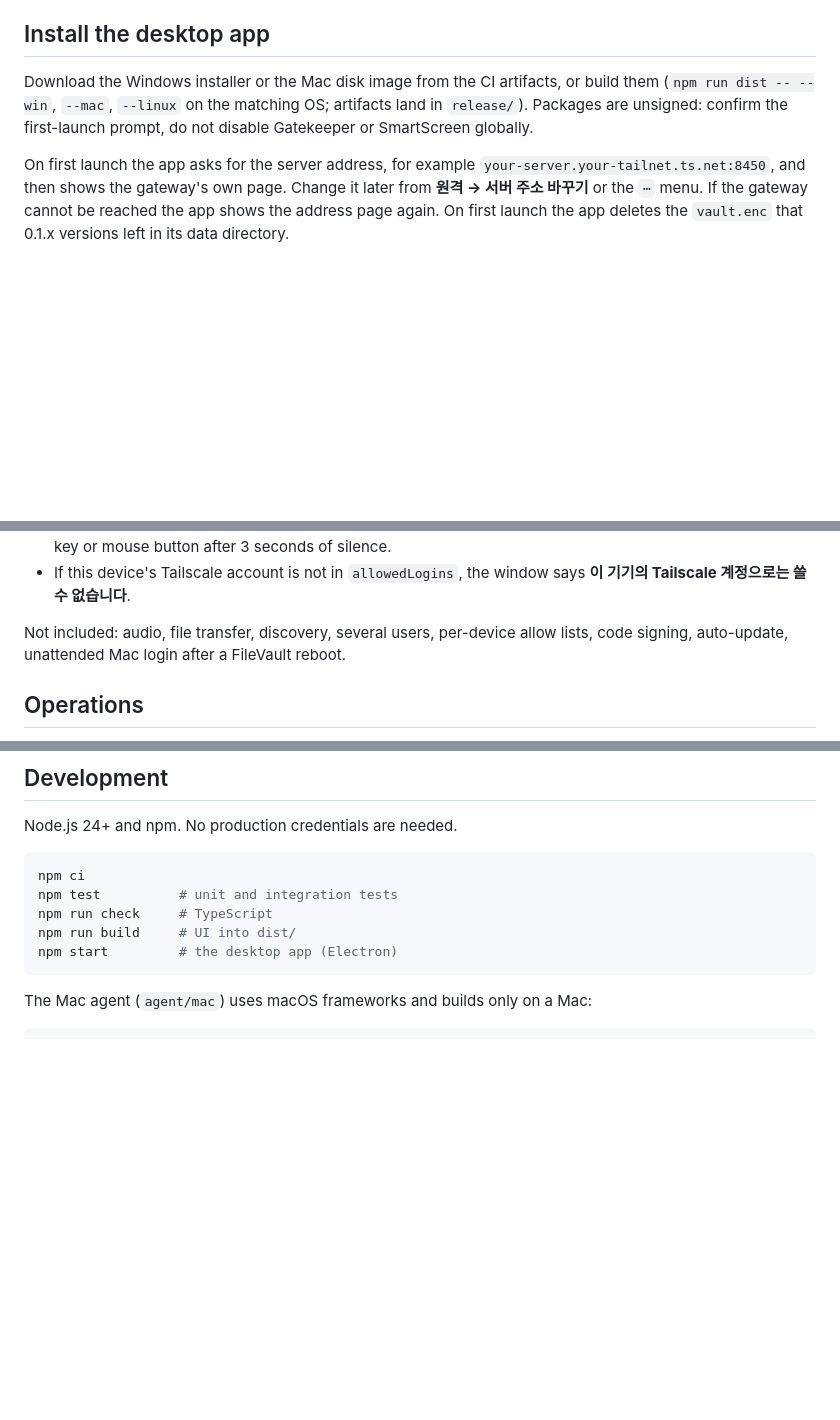
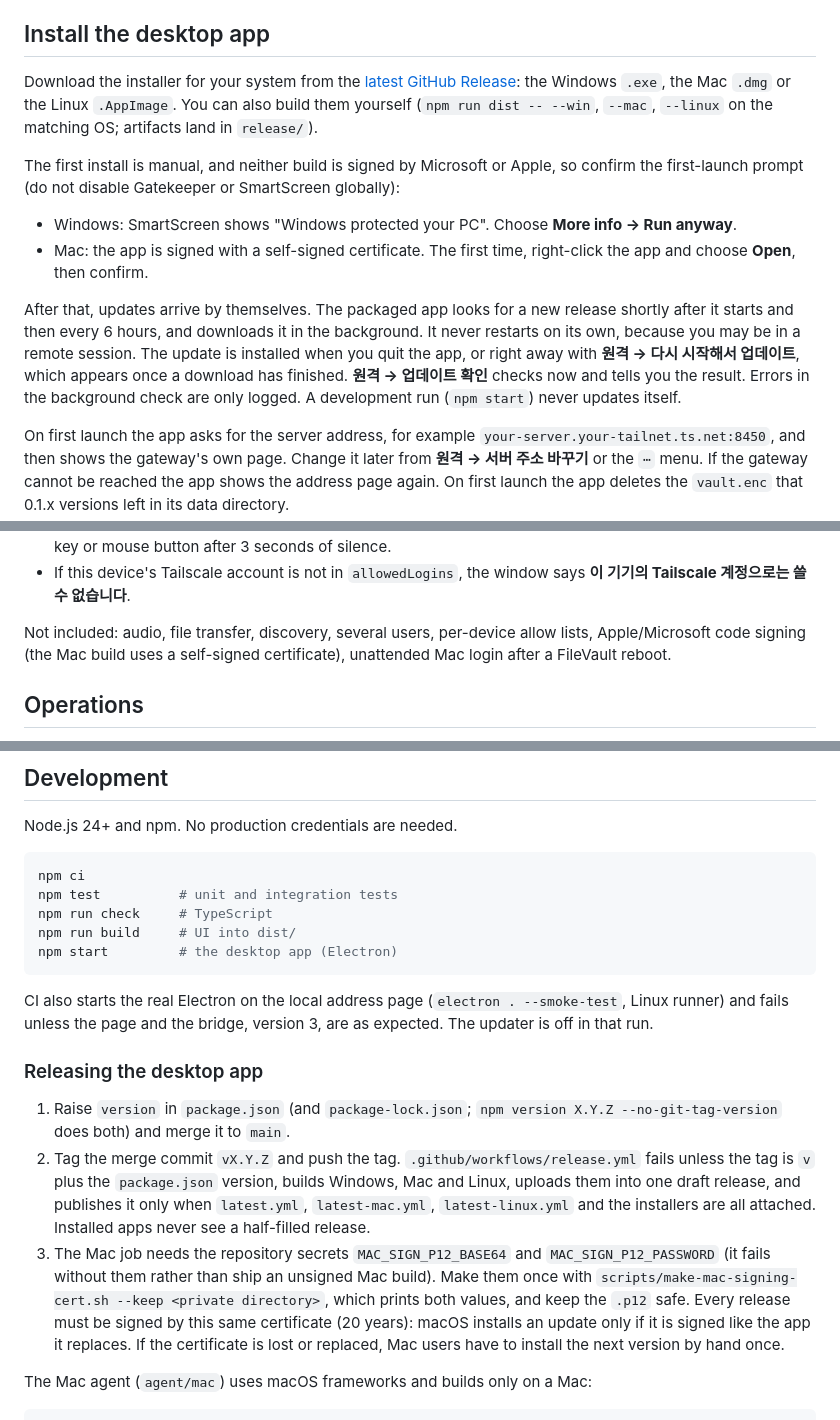
Before and after one commit to WONJUNE-LEE/gome-remote, a Markdown page: README.md, 3 parts joined by grey strips. GitHub-like rendering; blank space fills up the shorter version.

Commit message:
Document installing, updating and releasing the desktop app
Co-Authored-By: Claude Opus 5.5 <noreply@anthropic.com>

````diff
--- a/README.md
+++ b/README.md
@@ -242,10 +242,26 @@ self-signed certificate on loopback. It is a per-target choice, never global.
 
 ## Install the desktop app
 
-Download the Windows installer or the Mac disk image from the CI artifacts, or build
-them (`npm run dist -- --win`, `--mac`, `--linux` on the matching OS; artifacts land in
-`release/`). Packages are unsigned: confirm the first-launch prompt, do not disable
-Gatekeeper or SmartScreen globally.
+Download the installer for your system from the
+[latest GitHub Release](https://github.com/WONJUNE-LEE/gome-remote/releases/latest): the
+Windows `.exe`, the Mac `.dmg` or the Linux `.AppImage`. You can also build them
+yourself (`npm run dist -- --win`, `--mac`, `--linux` on the matching OS; artifacts land in
+`release/`).
+
+The first install is manual, and neither build is signed by Microsoft or Apple, so confirm
+the first-launch prompt (do not disable Gatekeeper or SmartScreen globally):
+
+- Windows: SmartScreen shows "Windows protected your PC". Choose **More info → Run anyway**.
+- Mac: the app is signed with a self-signed certificate. The first time, right-click the app
+  and choose **Open**, then confirm.
+
+After that, updates arrive by themselves. The packaged app looks for a new release shortly
+after it starts and then every 6 hours, and downloads it in the background. It never
+restarts on its own, because you may be in a remote session. The update is installed when
+you quit the app, or right away with **원격 → 다시 시작해서 업데이트**, which appears once
+a download has finished. **원격 → 업데이트 확인** checks now and tells you the result.
+Errors in the background check are only logged. A development run (`npm start`) never
+updates itself.
 
 On first launch the app asks for the server address, for example
 `your-server.your-tailnet.ts.net:8450`, and then shows the gateway's own page. Change
@@ -284,7 +300,8 @@ Open the same address in a browser for the identical screen.
   **이 기기의 Tailscale 계정으로는 쓸 수 없습니다**.
 
 Not included: audio, file transfer, discovery, several users, per-device allow lists,
-code signing, auto-update, unattended Mac login after a FileVault reboot.
+Apple/Microsoft code signing (the Mac build uses a self-signed certificate), unattended Mac
+login after a FileVault reboot.
 
 ## Operations
 
@@ -333,6 +350,25 @@ npm run check     # TypeScript
 npm run build     # UI into dist/
 npm start         # the desktop app (Electron)
 ```
+
+CI also starts the real Electron on the local address page (`electron . --smoke-test`,
+Linux runner) and fails unless the page and the bridge, version 3, are as expected. The
+updater is off in that run.
+
+### Releasing the desktop app
+
+1. Raise `version` in `package.json` (and `package-lock.json`; `npm version X.Y.Z --no-git-tag-version`
+   does both) and merge it to `main`.
+2. Tag the merge commit `vX.Y.Z` and push the tag. `.github/workflows/release.yml` fails unless the
+   tag is `v` plus the `package.json` version, builds Windows, Mac and Linux, uploads them into one
+   draft release, and publishes it only when `latest.yml`, `latest-mac.yml`, `latest-linux.yml` and
+   the installers are all attached. Installed apps never see a half-filled release.
+3. The Mac job needs the repository secrets `MAC_SIGN_P12_BASE64` and `MAC_SIGN_P12_PASSWORD`
+   (it fails without them rather than ship an unsigned Mac build). Make them once with
+   `scripts/make-mac-signing-cert.sh --keep <private directory>`, which prints both values,
+   and keep the `.p12` safe. Every release must be signed by this same certificate (20 years):
+   macOS installs an update only if it is signed like the app it replaces. If the certificate
+   is lost or replaced, Mac users have to install the next version by hand once.
 
 The Mac agent (`agent/mac`) uses macOS frameworks and builds only on a Mac:
 
````
